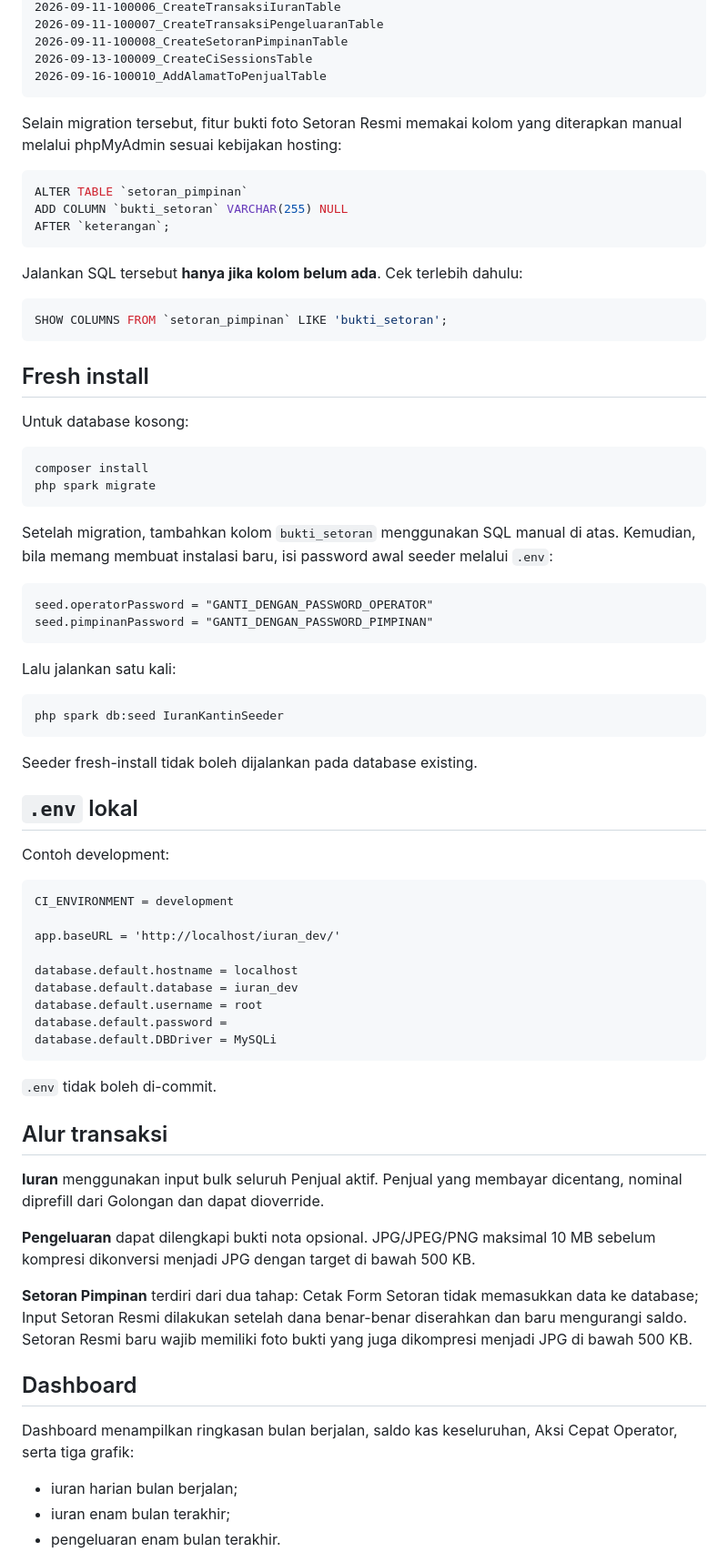
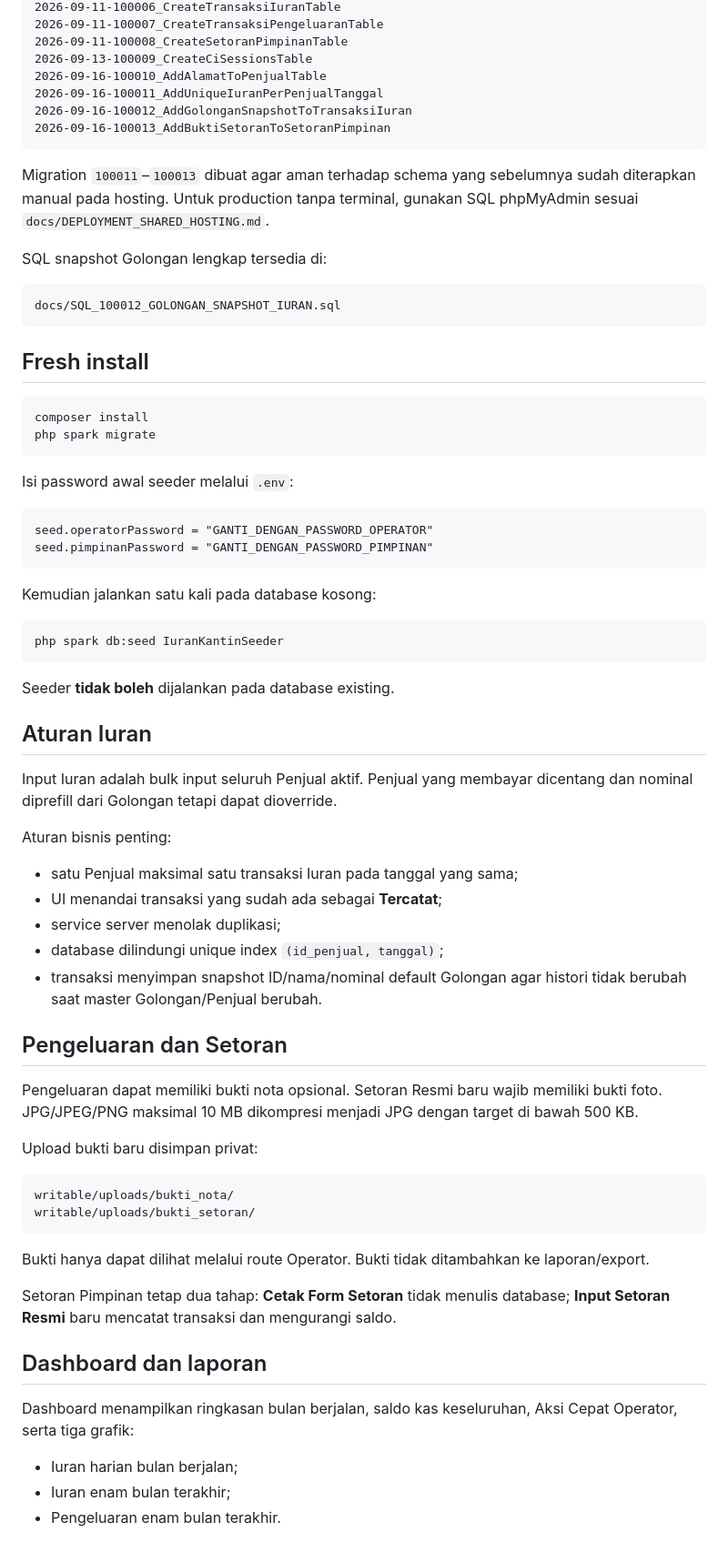
Before and after one commit to Al-Faroz/iurankantin_dev, a Markdown page: README.md, the part around one of its changes. Shown at 91% size. Drawn GitHub-style.

Commit message:
docs: synchronize README with audited application baseline

````diff
--- a/README.md
+++ b/README.md
@@ -82,77 +78,73 @@ Migration aplikasi sampai saat ini:
 2026-09-11-100008_CreateSetoranPimpinanTable
 2026-09-13-100009_CreateCiSessionsTable
 2026-09-16-100010_AddAlamatToPenjualTable
+2026-09-16-100011_AddUniqueIuranPerPenjualTanggal
+2026-09-16-100012_AddGolonganSnapshotToTransaksiIuran
+2026-09-16-100013_AddBuktiSetoranToSetoranPimpinan
 ```
 
-Selain migration tersebut, fitur bukti foto Setoran Resmi memakai kolom yang diterapkan manual melalui phpMyAdmin sesuai kebijakan hosting:
+Migration `100011`–`100013` dibuat agar aman terhadap schema yang sebelumnya sudah diterapkan manual pada hosting. Untuk production tanpa terminal, gunakan SQL phpMyAdmin sesuai `docs/DEPLOYMENT_SHARED_HOSTING.md`.
 
-```sql
-ALTER TABLE `setoran_pimpinan`
-ADD COLUMN `bukti_setoran` VARCHAR(255) NULL
-AFTER `keterangan`;
-```
+SQL snapshot Golongan lengkap tersedia di:
 
-Jalankan SQL tersebut **hanya jika kolom belum ada**. Cek terlebih dahulu:
-
-```sql
-SHOW COLUMNS FROM `setoran_pimpinan` LIKE 'bukti_setoran';
+```text
+docs/SQL_100012_GOLONGAN_SNAPSHOT_IURAN.sql
 ```
 
 ## Fresh install
-
-Untuk database kosong:
 
 ```powershell
 composer install
 php spark migrate
 ```
 
-Setelah migration, tambahkan kolom `bukti_setoran` menggunakan SQL manual di atas. Kemudian, bila memang membuat instalasi baru, isi password awal seeder melalui `.env`:
+Isi password awal seeder melalui `.env`:
 
 ```dotenv
 seed.operatorPassword = "GANTI_DENGAN_PASSWORD_OPERATOR"
 seed.pimpinanPassword = "GANTI_DENGAN_PASSWORD_PIMPINAN"
 ```
 
-Lalu jalankan satu kali:
+Kemudian jalankan satu kali pada database kosong:
 
 ```powershell
 php spark db:seed IuranKantinSeeder
 ```
 
-Seeder fresh-install tidak boleh dijalankan pada database existing.
+Seeder **tidak boleh** dijalankan pada database existing.
 
-## `.env` lokal
+## Aturan Iuran
 
-Contoh development:
+Input Iuran adalah bulk input seluruh Penjual aktif. Penjual yang membayar dicentang dan nominal diprefill dari Golongan tetapi dapat dioverride.
 
-```dotenv
-CI_ENVIRONMENT = development
+Aturan bisnis penting:
 
-app.baseURL = 'http://localhost/iuran_dev/'
+- satu Penjual maksimal satu transaksi Iuran pada tanggal yang sama;
+- UI menandai transaksi yang sudah ada sebagai **Tercatat**;
+- service server menolak duplikasi;
+- database dilindungi unique index `(id_penjual, tanggal)`;
+- transaksi menyimpan snapshot ID/nama/nominal default Golongan agar histori tidak berubah saat master Golongan/Penjual berubah.
 
-database.default.hostname = localhost
-database.default.database = iuran_dev
-database.default.username = root
-database.default.password =
-database.default.DBDriver = MySQLi
+## Pengeluaran dan Setoran
+
+Pengeluaran dapat memiliki bukti nota opsional. Setoran Resmi baru wajib memiliki bukti foto. JPG/JPEG/PNG maksimal 10 MB dikompresi menjadi JPG dengan target di bawah 500 KB.
+
+Upload bukti baru disimpan privat:
+
+```text
+writable/uploads/bukti_nota/
+writable/uploads/bukti_setoran/
 ```
 
-`.env` tidak boleh di-commit.
+Bukti hanya dapat dilihat melalui route Operator. Bukti tidak ditambahkan ke laporan/export.
 
-## Alur transaksi
+Setoran Pimpinan tetap dua tahap: **Cetak Form Setoran** tidak menulis database; **Input Setoran Resmi** baru mencatat transaksi dan mengurangi saldo.
 
-**Iuran** menggunakan input bulk seluruh Penjual aktif. Penjual yang membayar dicentang, nominal diprefill dari Golongan dan dapat dioverride.
-
-**Pengeluaran** dapat dilengkapi bukti nota opsional. JPG/JPEG/PNG maksimal 10 MB sebelum kompresi dikonversi menjadi JPG dengan target di bawah 500 KB.
-
-**Setoran Pimpinan** terdiri dari dua tahap: Cetak Form Setoran tidak memasukkan data ke database; Input Setoran Resmi dilakukan setelah dana benar-benar diserahkan dan baru mengurangi saldo. Setoran Resmi baru wajib memiliki foto bukti yang juga dikompresi menjadi JPG di bawah 500 KB.
-
-## Dashboard
+## Dashboard dan laporan
 
 Dashboard menampilkan ringkasan bulan berjalan, saldo kas keseluruhan, Aksi Cepat Operator, serta tiga grafik:
 
-- iuran harian bulan berjalan;
-- iuran enam bulan terakhir;
-- pengeluaran enam bulan terakhir.
+- Iuran harian bulan berjalan;
+- Iuran enam bulan terakhir;
+- Pengeluaran enam bulan terakhir.
 
````
Also changed, not shown: other parts of README.md (+36 -36 lines).
